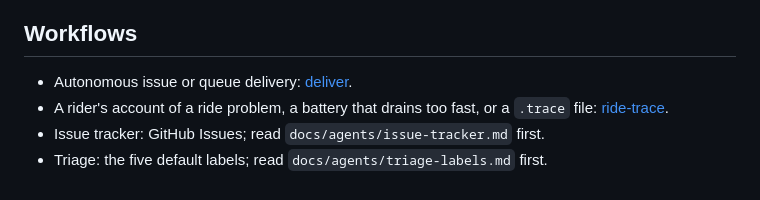
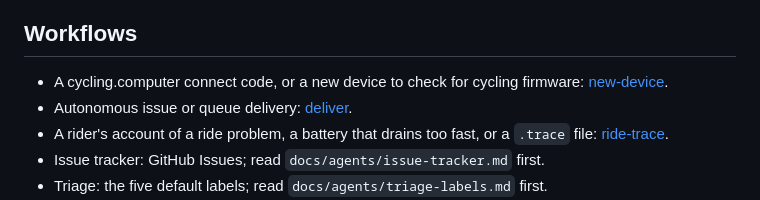
Before and after one commit to patrikduksin/cycling, a Markdown page: AGENTS.md, the part around the change. GitHub-like rendering.

Commit message:
docs(agents): new-device skill for checking a visitor's device for cycling firmware
Co-Authored-By: Claude Opus 5.5 <noreply@anthropic.com>

```diff
--- a/AGENTS.md
+++ b/AGENTS.md
@@ -70,6 +70,8 @@ access or device tests. It owns the procedure; these rules always apply:
 
 ## Workflows
 
+- A cycling.computer connect code, or a new device to check for cycling
+  firmware: [new-device](.agents/skills/new-device/SKILL.md).
 - Autonomous issue or queue delivery: [deliver](.agents/skills/deliver/SKILL.md).
 - A rider's account of a ride problem, a battery that drains too fast, or a
   `.trace` file: [ride-trace](.agents/skills/ride-trace/SKILL.md).
```
Also changed, not shown: 1 other file.
